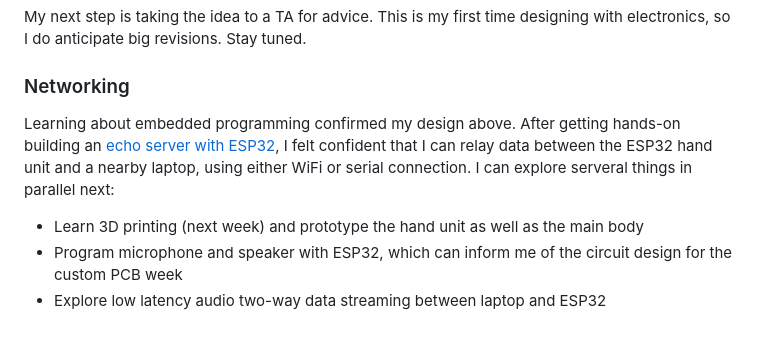
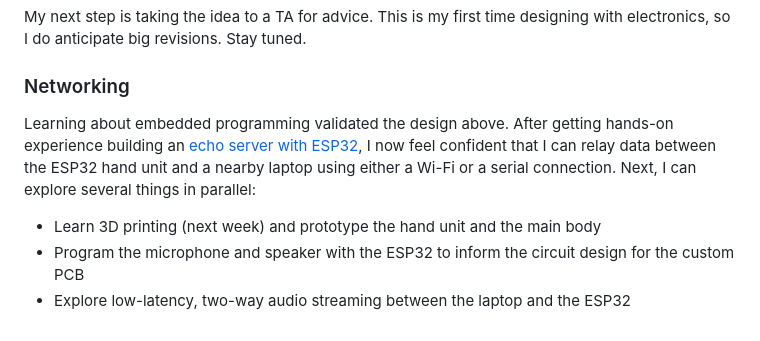
Before and after one commit to chuanqisun/htmaa-2025, a Markdown page: src/index.md, the part around the change. Rendered like a GitHub page.

Commit message:
update progress

```diff
--- a/src/index.md
+++ b/src/index.md
@@ -143,8 +143,8 @@ My next step is taking the idea to a TA for advice. This is my first time design
 
 ### Networking
 
-Learning about embedded programming confirmed my design above. After getting hands-on building an [echo server with ESP32](./posts/week-03/index.md#networking), I felt confident that I can relay data between the ESP32 hand unit and a nearby laptop, using either WiFi or serial connection. I can explore serveral things in parallel next:
+Learning about embedded programming validated the design above. After getting hands-on experience building an [echo server with ESP32](./posts/week-03/index.md#networking), I now feel confident that I can relay data between the ESP32 hand unit and a nearby laptop using either a Wi-Fi or a serial connection. Next, I can explore several things in parallel:
 
-- Learn 3D printing (next week) and prototype the hand unit as well as the main body
-- Program microphone and speaker with ESP32, which can inform me of the circuit design for the custom PCB week
-- Explore low latency audio two-way data streaming between laptop and ESP32
+- Learn 3D printing (next week) and prototype the hand unit and the main body
+- Program the microphone and speaker with the ESP32 to inform the circuit design for the custom PCB
+- Explore low-latency, two-way audio streaming between the laptop and the ESP32
```
Also changed, not shown: 1 other file.
